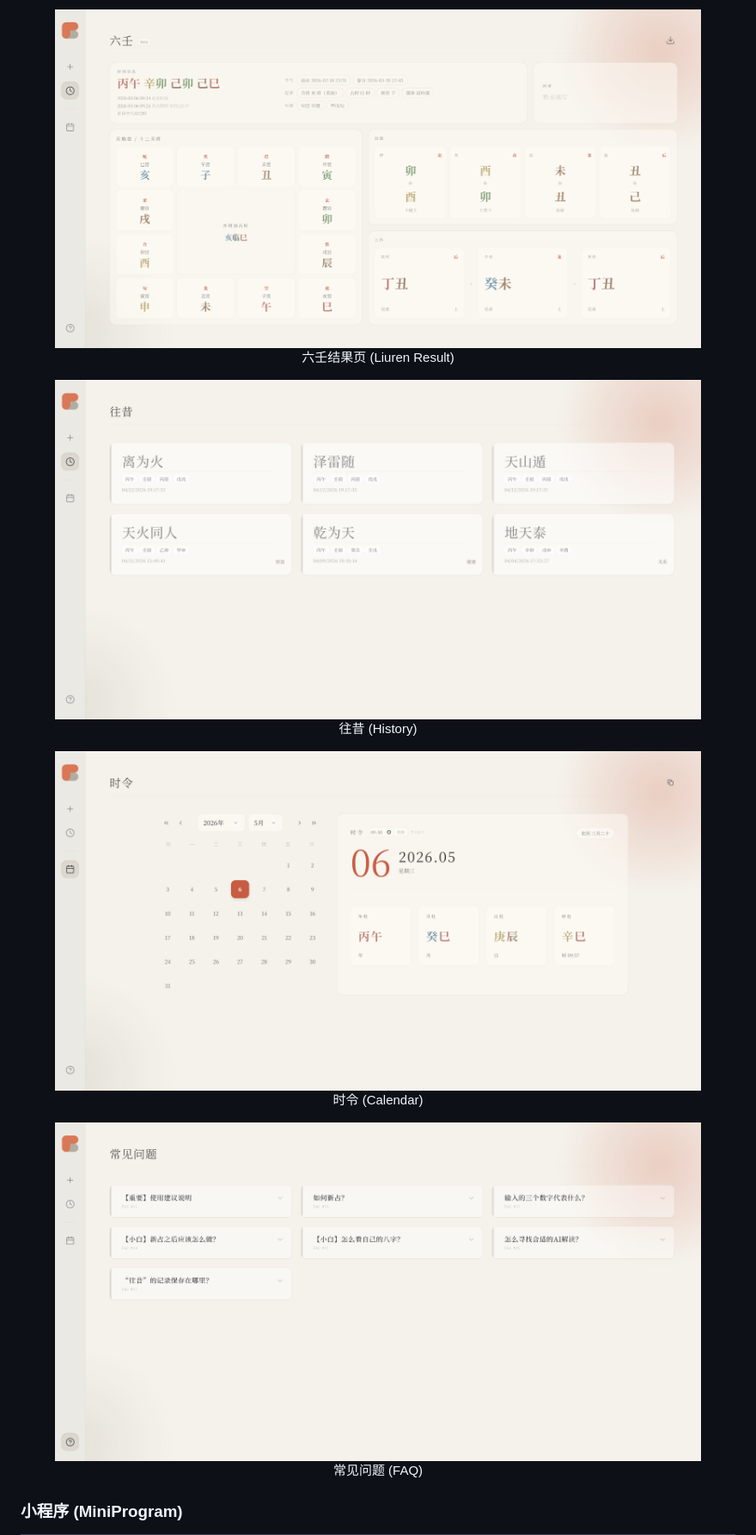
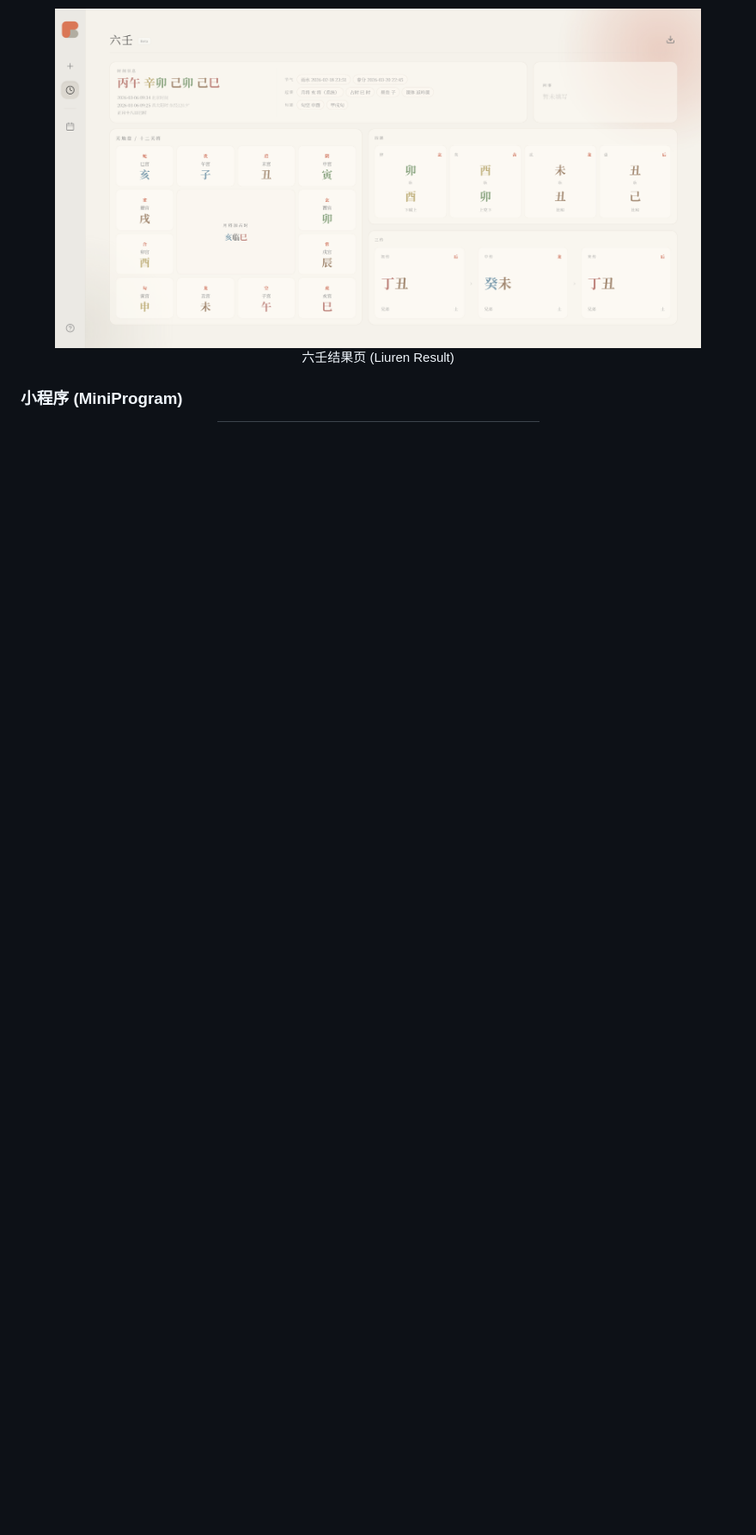
Before and after one commit to WJSGZZ/PBlossom, a Markdown page: README.md, the part around one of its changes. Shown at 86% size. GitHub-like rendering; blank space fills up the shorter version.

```diff
--- a/README.md
+++ b/README.md
@@ -73,21 +73,6 @@ PBlossom 是一款将传统易理逻辑与现代数字化技术相结合的探
     <img width="1280" src="pictures/lr结果页.png" />
     <p>六壬结果页 (Liuren Result)</p>
   </figure>
-
-  <figure>
-    <img width="1280" src="pictures/往昔.png" />
-    <p>往昔 (History)</p>
-  </figure>
-
-  <figure>
-    <img width="1280" src="pictures/时令.png" />
-    <p>时令 (Calendar)</p>
-  </figure>
-
-  <figure>
-    <img width="1280" src="pictures/常见问题.png" />
-    <p>常见问题 (FAQ)</p>
-  </figure>
 </div>
 
 ### 小程序 (MiniProgram)
```
Also changed, not shown: other parts of README.md (+0 -7 lines).
